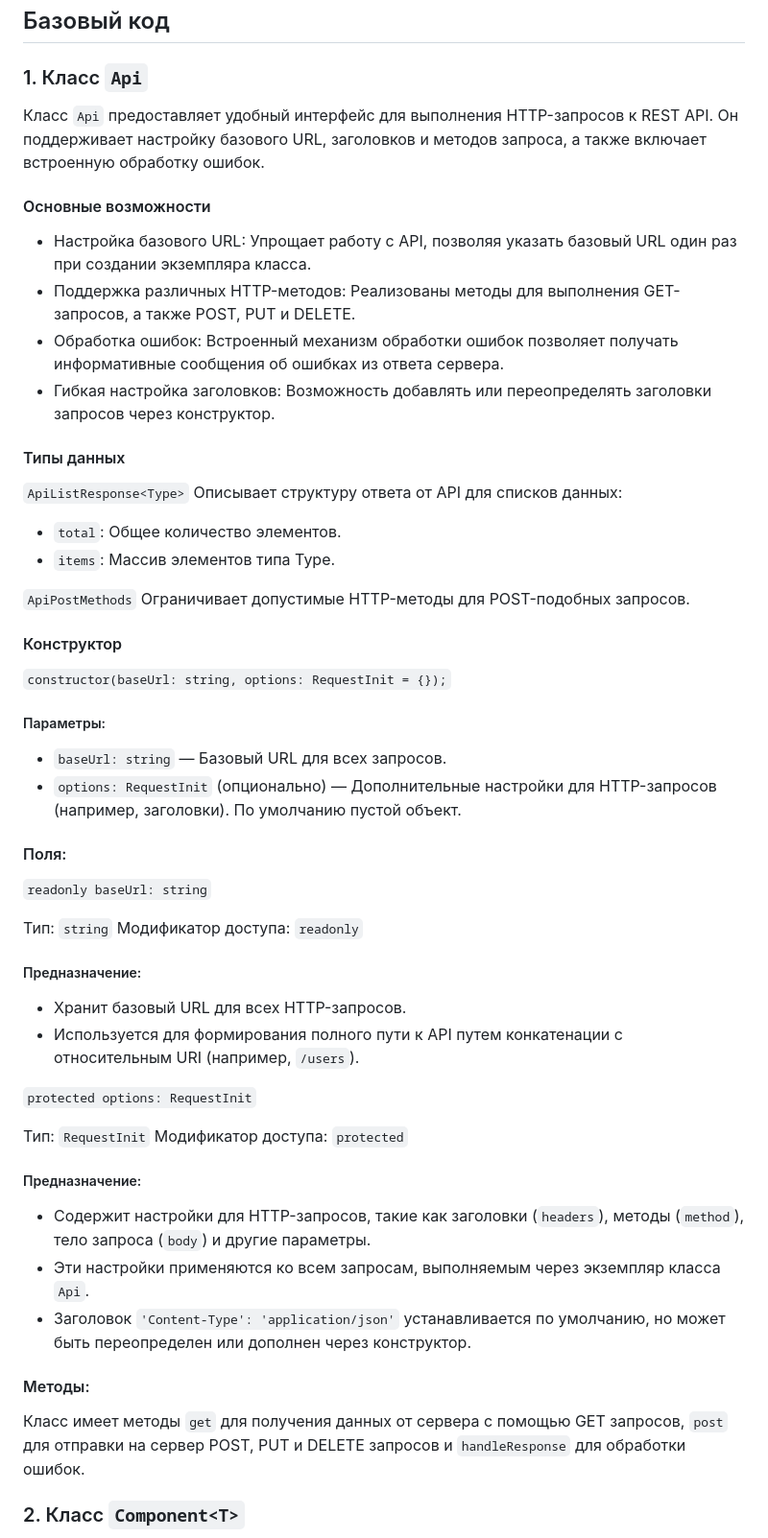
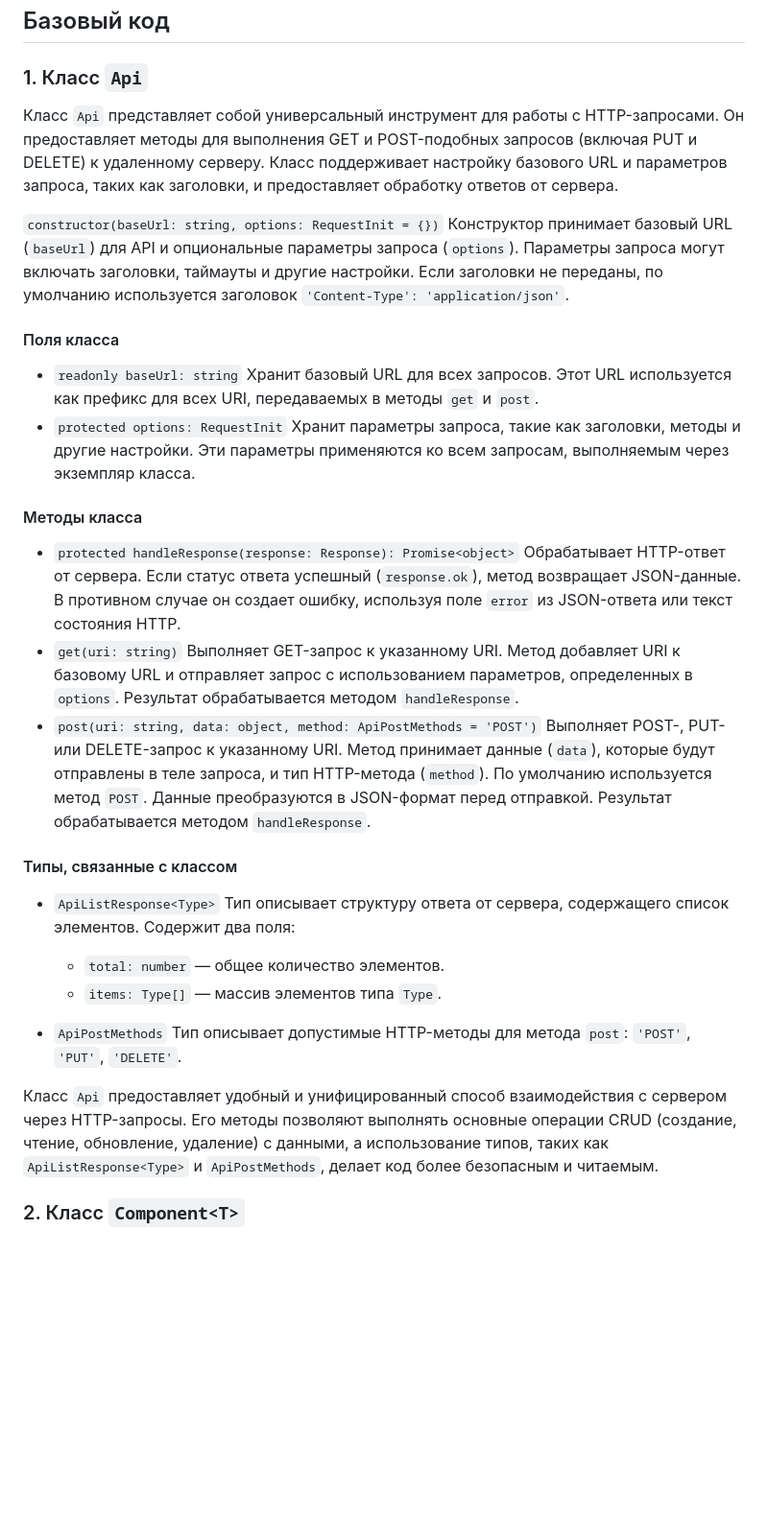
Before and after one commit to i-bocharov/web-larek-frontend, a Markdown page: README.md, the part around the change. Shown at 96% size. Rendered like a GitHub page; blank space fills up the shorter version.

Commit message:
docs: update the Api class description

```diff
--- a/README.md
+++ b/README.md
@@ -53,59 +53,31 @@ yarn build
 
 ### 1. Класс `Api`
 
-Класс `Api` предоставляет удобный интерфейс для выполнения HTTP-запросов к REST API. Он поддерживает настройку базового URL, заголовков и методов запроса, а также включает встроенную обработку ошибок.
+Класс `Api` представляет собой универсальный инструмент для работы с HTTP-запросами. Он предоставляет методы для выполнения GET и POST-подобных запросов (включая PUT и DELETE) к удаленному серверу. Класс поддерживает настройку базового URL и параметров запроса, таких как заголовки, и предоставляет обработку ответов от сервера.
 
-#### Основные возможности
+`constructor(baseUrl: string, options: RequestInit = {})` Конструктор принимает базовый URL (`baseUrl`) для API и опциональные параметры запроса (`options`). Параметры запроса могут включать заголовки, таймауты и другие настройки. Если заголовки не переданы, по умолчанию используется заголовок `'Content-Type': 'application/json'`.
 
-- Настройка базового URL: Упрощает работу с API, позволяя указать базовый URL один раз при создании экземпляра класса.
-- Поддержка различных HTTP-методов: Реализованы методы для выполнения GET-запросов, а также POST, PUT и DELETE.
-- Обработка ошибок: Встроенный механизм обработки ошибок позволяет получать информативные сообщения об ошибках из ответа сервера.
-- Гибкая настройка заголовков: Возможность добавлять или переопределять заголовки запросов через конструктор.
+#### Поля класса
 
-#### Типы данных
+- `readonly baseUrl: string` Хранит базовый URL для всех запросов. Этот URL используется как префикс для всех URI, передаваемых в методы `get` и `post`.
+- `protected options: RequestInit` Хранит параметры запроса, такие как заголовки, методы и другие настройки. Эти параметры применяются ко всем запросам, выполняемым через экземпляр класса.
 
-`ApiListResponse<Type>`
-Описывает структуру ответа от API для списков данных:
+#### Методы класса
 
-- `total`: Общее количество элементов.
-- `items`: Массив элементов типа Type.
+- `protected handleResponse(response: Response): Promise<object>` Обрабатывает HTTP-ответ от сервера. Если статус ответа успешный (`response.ok`), метод возвращает JSON-данные. В противном случае он создает ошибку, используя поле `error` из JSON-ответа или текст состояния HTTP.
+- `get(uri: string)` Выполняет GET-запрос к указанному URI. Метод добавляет URI к базовому URL и отправляет запрос с использованием параметров, определенных в `options`. Результат обрабатывается методом `handleResponse`.
+- `post(uri: string, data: object, method: ApiPostMethods = 'POST')` Выполняет POST-, PUT- или DELETE-запрос к указанному URI. Метод принимает данные (`data`), которые будут отправлены в теле запроса, и тип HTTP-метода (`method`). По умолчанию используется метод `POST`. Данные преобразуются в JSON-формат перед отправкой. Результат обрабатывается методом `handleResponse`.
 
-`ApiPostMethods`
-Ограничивает допустимые HTTP-методы для POST-подобных запросов.
+#### Типы, связанные с классом
 
-#### Конструктор
+- `ApiListResponse<Type>` Тип описывает структуру ответа от сервера, содержащего список элементов. Содержит два поля:
 
-`constructor(baseUrl: string, options: RequestInit = {});`
+  - `total: number` — общее количество элементов.
+  - `items: Type[]` — массив элементов типа `Type`.
 
-##### Параметры:
+- `ApiPostMethods` Тип описывает допустимые HTTP-методы для метода `post`: `'POST'`, `'PUT'`, `'DELETE'`.
 
-- `baseUrl: string` — Базовый URL для всех запросов.
-- `options: RequestInit` (опционально) — Дополнительные настройки для HTTP-запросов (например, заголовки). По умолчанию пустой объект.
-
-#### Поля:
-
-`readonly baseUrl: string`
-
-Тип: `string` Модификатор доступа: `readonly`
-
-##### Предназначение:
-
-- Хранит базовый URL для всех HTTP-запросов.
-- Используется для формирования полного пути к API путем конкатенации с относительным URI (например, `/users`).
-
-`protected options: RequestInit`
-
-Тип: `RequestInit` Модификатор доступа: `protected`
-
-##### Предназначение:
-
-- Содержит настройки для HTTP-запросов, такие как заголовки (`headers`), методы (`method`), тело запроса (`body`) и другие параметры.
-- Эти настройки применяются ко всем запросам, выполняемым через экземпляр класса `Api`.
-- Заголовок `'Content-Type': 'application/json'` устанавливается по умолчанию, но может быть переопределен или дополнен через конструктор.
-
-#### Методы:
-
-Класс имеет методы `get` для получения данных от сервера с помощью GET запросов, `post` для отправки на сервер POST, PUT и DELETE запросов и `handleResponse` для обработки ошибок.
+Класс `Api` предоставляет удобный и унифицированный способ взаимодействия с сервером через HTTP-запросы. Его методы позволяют выполнять основные операции CRUD (создание, чтение, обновление, удаление) с данными, а использование типов, таких как `ApiListResponse<Type>` и `ApiPostMethods`, делает код более безопасным и читаемым.
 
 ### 2. Класс `Component<T>`
 
```
